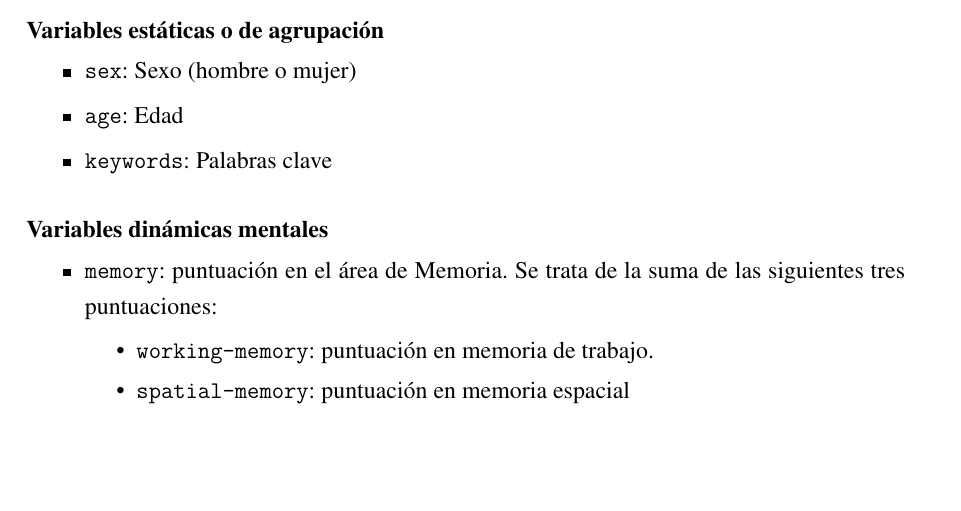
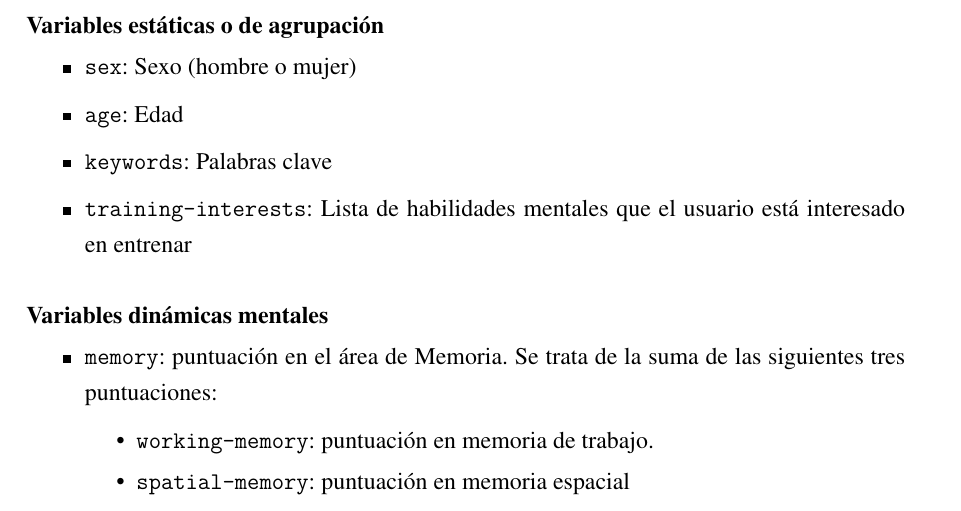
Before and after one commit to sgmonda/breakbrain, a LaTeX thesis (docs/memoria/main.tex, which reads docs/memoria/chapters/resultados.tex): part of page 151 of 200, cut so that both start at the same text, the shorter picture padded with empty space. Compiled offline with pdfLaTeX.

Commit message:
Documentation detail added

```diff
--- a/docs/memoria/chapters/resultados.tex
+++ b/docs/memoria/chapters/resultados.tex
@@ -299,6 +299,7 @@ El perfil de cada usuario contiene la puntuación de cada habilidad cerebral, ca
 \item {\tt sex}: Sexo (hombre o mujer)
 \item {\tt age}: Edad
 \item {\tt keywords}: Palabras clave
+\item {\tt training-interests}: Lista de habilidades mentales que el usuario está interesado en entrenar
 \end{itemize}
 
 \subsubsection{Variables dinámicas mentales}
```
Also changed, not shown: 2 other files.
